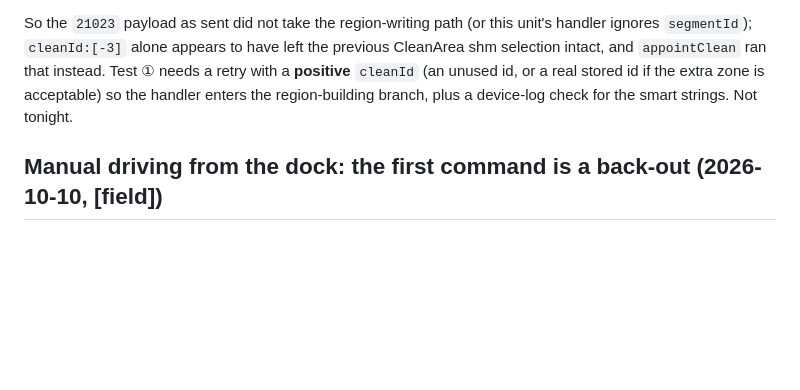
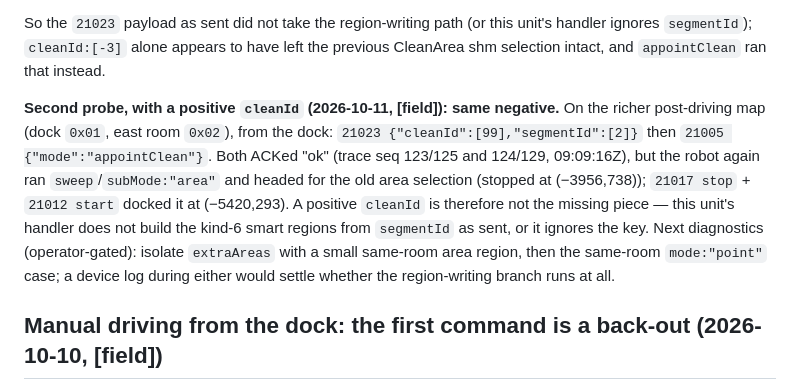
Before and after one commit to inequation/noobscenic, a Markdown page: doc/reverse-engineering/FIELD_NOTES.md, the part around the change. Rendered like a GitHub page; blank space fills up the shorter version.

```diff
--- a/doc/reverse-engineering/FIELD_NOTES.md
+++ b/doc/reverse-engineering/FIELD_NOTES.md
@@ -330,10 +330,19 @@ reached `fullcharge` at (−5420,308) by 20:23:08Z.
 
 So the `21023` payload as sent did not take the region-writing path (or this unit's
 handler ignores `segmentId`); `cleanId:[-3]` alone appears to have left the previous
-CleanArea shm selection intact, and `appointClean` ran that instead. Test ① needs a
-retry with a **positive** `cleanId` (an unused id, or a real stored id if the extra
-zone is acceptable) so the handler enters the region-building branch, plus a device-log
-check for the smart strings. Not tonight.
+CleanArea shm selection intact, and `appointClean` ran that instead.
+
+**Second probe, with a positive `cleanId` (2026-10-11, [field]): same negative.**
+On the richer post-driving map (dock `0x01`, east room `0x02`), from the dock:
+`21023 {"cleanId":[99],"segmentId":[2]}` then `21005 {"mode":"appointClean"}`. Both
+ACKed "ok" (trace seq 123/125 and 124/129, 09:09:16Z), but the robot again ran
+`sweep`/`subMode:"area"` and headed for the old area selection (stopped at
+(−3956,738)); `21017 stop` + `21012 start` docked it at (−5420,293). A positive
+`cleanId` is therefore not the missing piece — this unit's handler does not build the
+kind-6 smart regions from `segmentId` as sent, or it ignores the key. Next diagnostics
+(operator-gated): isolate `extraAreas` with a small same-room area region, then the
+same-room `mode:"point"` case; a device log during either would settle whether the
+region-writing branch runs at all.
 
 ## Manual driving from the dock: the first command is a back-out (2026-10-10, [field])
 
```
Also changed, not shown: doc/PLAN.md (+12 -10 lines), doc/reverse-engineering/RE_REQUEST_ZONE_CLEAN_ROOM.md (+17 -16 lines).
